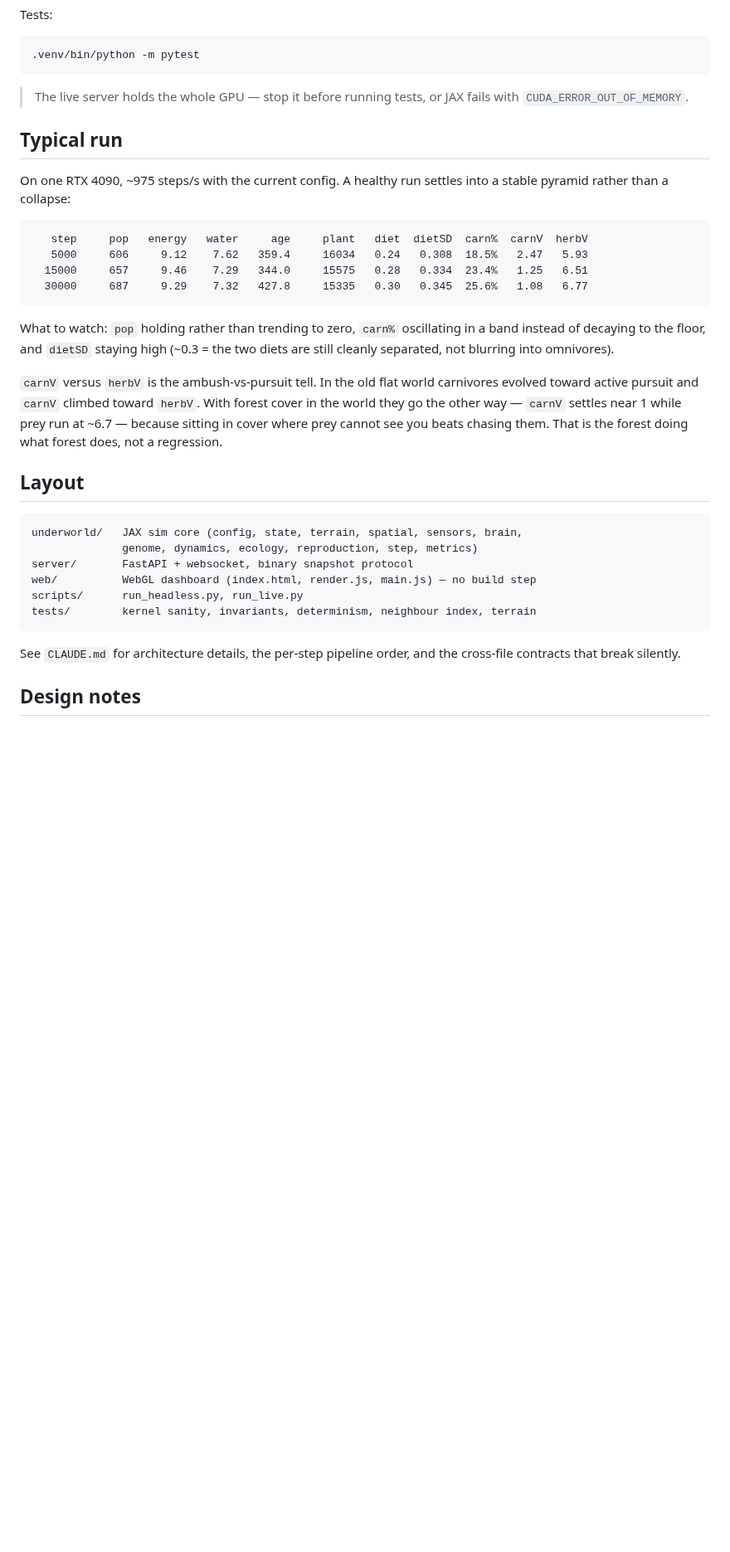
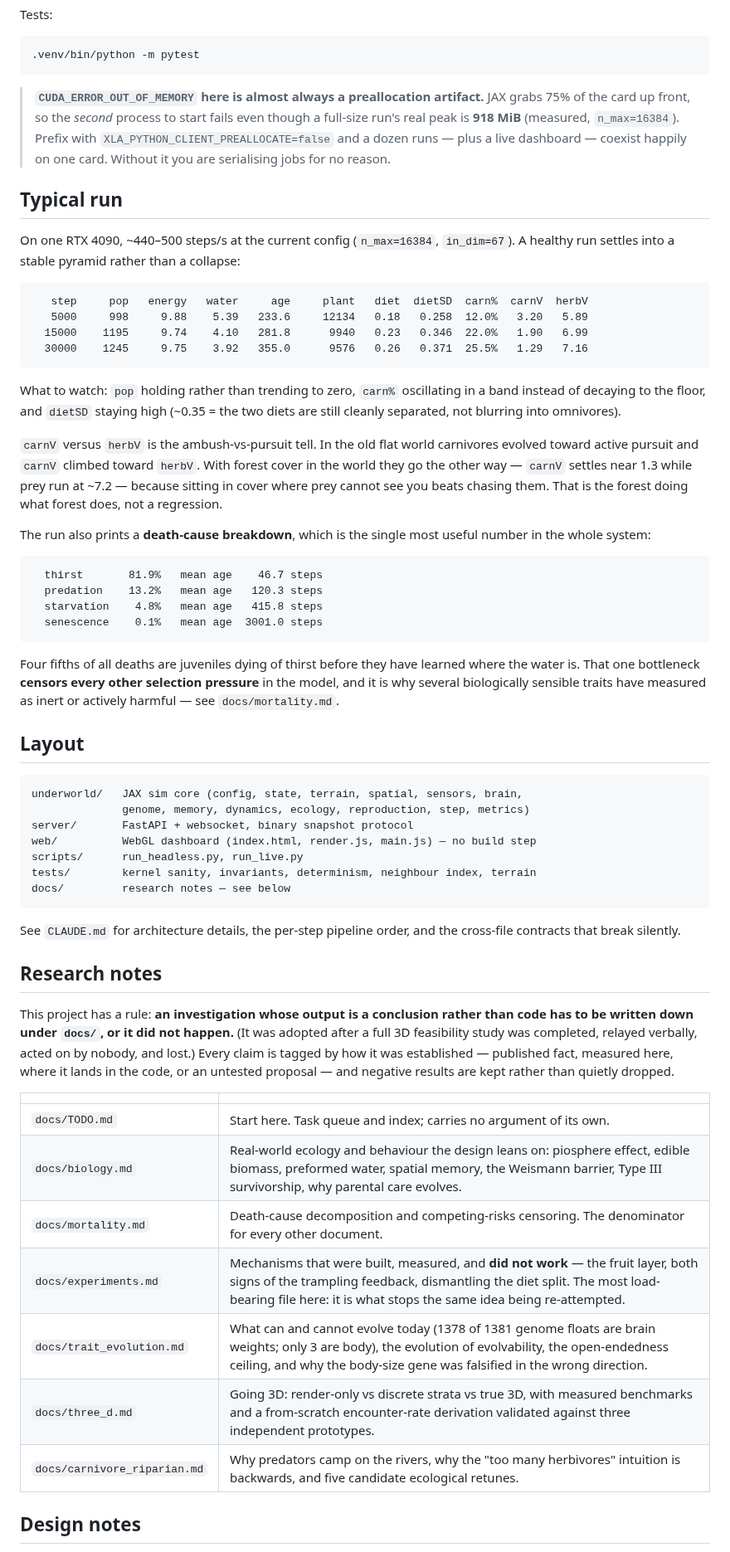
Before and after one commit to Asada-Sinon/Alicization, a Markdown page: README.md, the part around one of its changes. Shown at 83% size. Drawn GitHub-style; blank space fills up the shorter version.

Commit message:
更新过期的 README：新增感知通道、真实性能数字、docs 研究档案索引
README 被 CLAUDE.md 明确标记为过期，这次对齐到当前实现：

- 感知层补上第六个 retina 通道 peer（同类相似度）和两层记忆的描述，
  给出 in_dim=67 / genome_size=1381 的当前值；三个可遗传性状 diet/invest/size
  和四层反混合开关也写明
- 更正"live server 独占 GPU"这条误导——那是 JAX 预分配 75% 显存的假象，
  实测真实峰值 918 MiB，加 PREALLOCATE=false 就能并行
- 典型运行的数字换成新跑的 30k 步实测（pop ~1245、carn% 25.5%、~440-500
  steps/s），并补上死因分解那张表——81.9% 幼体渴死是整个系统最有用的一个数字
- 新增"Research notes"一节，把 docs/ 下六份专题文档做成带一句话摘要的索引，
  并说明"调研必须落进 docs"这条规则的由来
- 补一句 in_dim/genome_size 改动会作废种群、没有 checkpoint 迁移，解释为什么
  这类改动要打包成一次

Co-Authored-By: Claude Opus 4.8 (1M context) <noreply@anthropic.com>

````diff
--- a/README.md
+++ b/README.md
@@ -84,44 +100,83 @@ Tests:
 .venv/bin/python -m pytest
 ```
 
-> The live server holds the whole GPU — stop it before running tests, or JAX
-> fails with `CUDA_ERROR_OUT_OF_MEMORY`.
+> **`CUDA_ERROR_OUT_OF_MEMORY` here is almost always a preallocation artifact.**
+> JAX grabs 75% of the card up front, so the *second* process to start fails even
+> though a full-size run's real peak is **918 MiB** (measured, `n_max=16384`).
+> Prefix with `XLA_PYTHON_CLIENT_PREALLOCATE=false` and a dozen runs — plus a live
+> dashboard — coexist happily on one card. Without it you are serialising jobs for
+> no reason.
 
 ## Typical run
 
-On one RTX 4090, ~975 steps/s with the current config. A healthy run settles into
-a stable pyramid rather than a collapse:
+On one RTX 4090, ~440–500 steps/s at the current config (`n_max=16384`, `in_dim=67`).
+A healthy run settles into a stable pyramid rather than a collapse:
 
 ```
    step     pop   energy   water     age     plant   diet  dietSD  carn%  carnV  herbV
-   5000     606     9.12    7.62   359.4     16034   0.24   0.308  18.5%   2.47   5.93
-  15000     657     9.46    7.29   344.0     15575   0.28   0.334  23.4%   1.25   6.51
-  30000     687     9.29    7.32   427.8     15335   0.30   0.345  25.6%   1.08   6.77
+   5000     998     9.88    5.39   233.6     12134   0.18   0.258  12.0%   3.20   5.89
+  15000    1195     9.74    4.10   281.8      9940   0.23   0.346  22.0%   1.90   6.99
+  30000    1245     9.75    3.92   355.0      9576   0.26   0.371  25.5%   1.29   7.16
 ```
 
 What to watch: `pop` holding rather than trending to zero, `carn%` oscillating in a
-band instead of decaying to the floor, and `dietSD` staying high (~0.3 = the two
+band instead of decaying to the floor, and `dietSD` staying high (~0.35 = the two
 diets are still cleanly separated, not blurring into omnivores).
 
 `carnV` versus `herbV` is the ambush-vs-pursuit tell. In the old flat world
 carnivores evolved toward active pursuit and `carnV` climbed toward `herbV`. With
-forest cover in the world they go the other way — `carnV` settles near 1 while
-prey run at ~6.7 — because sitting in cover where prey cannot see you beats chasing
+forest cover in the world they go the other way — `carnV` settles near 1.3 while
+prey run at ~7.2 — because sitting in cover where prey cannot see you beats chasing
 them. That is the forest doing what forest does, not a regression.
+
+The run also prints a **death-cause breakdown**, which is the single most useful
+number in the whole system:
+
+```
+  thirst       81.9%   mean age    46.7 steps
+  predation    13.2%   mean age   120.3 steps
+  starvation    4.8%   mean age   415.8 steps
+  senescence    0.1%   mean age  3001.0 steps
+```
+
+Four fifths of all deaths are juveniles dying of thirst before they have learned
+where the water is. That one bottleneck **censors every other selection pressure**
+in the model, and it is why several biologically sensible traits have measured as
+inert or actively harmful — see `docs/mortality.md`.
 
 ## Layout
 
 ```
 underworld/   JAX sim core (config, state, terrain, spatial, sensors, brain,
-              genome, dynamics, ecology, reproduction, step, metrics)
+              genome, memory, dynamics, ecology, reproduction, step, metrics)
 server/       FastAPI + websocket, binary snapshot protocol
 web/          WebGL dashboard (index.html, render.js, main.js) — no build step
 scripts/      run_headless.py, run_live.py
 tests/        kernel sanity, invariants, determinism, neighbour index, terrain
+docs/         research notes — see below
 ```
 
 See `CLAUDE.md` for architecture details, the per-step pipeline order, and the
 cross-file contracts that break silently.
+
+## Research notes
+
+This project has a rule: **an investigation whose output is a conclusion rather
+than code has to be written down under `docs/`, or it did not happen.** (It was
+adopted after a full 3D feasibility study was completed, relayed verbally, acted
+on by nobody, and lost.) Every claim is tagged by how it was established —
+published fact, measured here, where it lands in the code, or an untested
+proposal — and negative results are kept rather than quietly dropped.
+
+| | |
+| --- | --- |
+| `docs/TODO.md` | Start here. Task queue and index; carries no argument of its own. |
+| `docs/biology.md` | Real-world ecology and behaviour the design leans on: piosphere effect, edible biomass, preformed water, spatial memory, the Weismann barrier, Type III survivorship, why parental care evolves. |
+| `docs/mortality.md` | Death-cause decomposition and competing-risks censoring. The denominator for every other document. |
+| `docs/experiments.md` | Mechanisms that were built, measured, and **did not work** — the fruit layer, both signs of the trampling feedback, dismantling the diet split. The most load-bearing file here: it is what stops the same idea being re-attempted. |
+| `docs/trait_evolution.md` | What can and cannot evolve today (1378 of 1381 genome floats are brain weights; only 3 are body), the evolution of evolvability, the open-endedness ceiling, and why the body-size gene was falsified in the wrong direction. |
+| `docs/three_d.md` | Going 3D: render-only vs discrete strata vs true 3D, with measured benchmarks and a from-scratch encounter-rate derivation validated against three independent prototypes. |
+| `docs/carnivore_riparian.md` | Why predators camp on the rivers, why the "too many herbivores" intuition is backwards, and five candidate ecological retunes. |
 
 ## Design notes
 
````
Also changed, not shown: other parts of README.md (+22 -6 lines).
